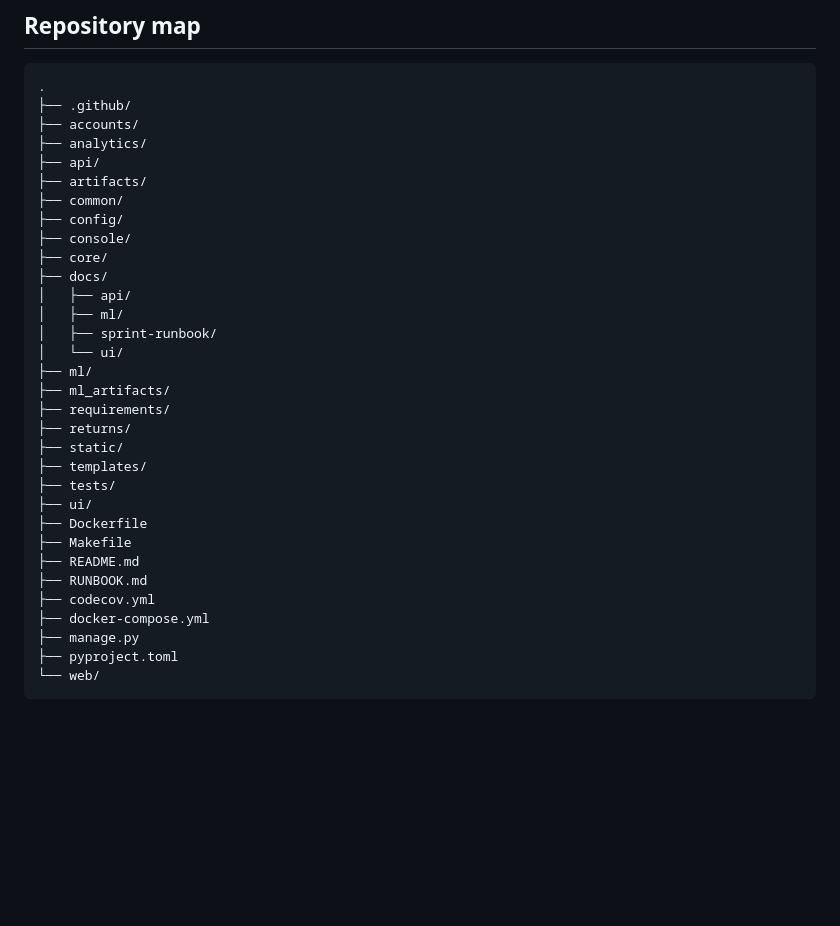
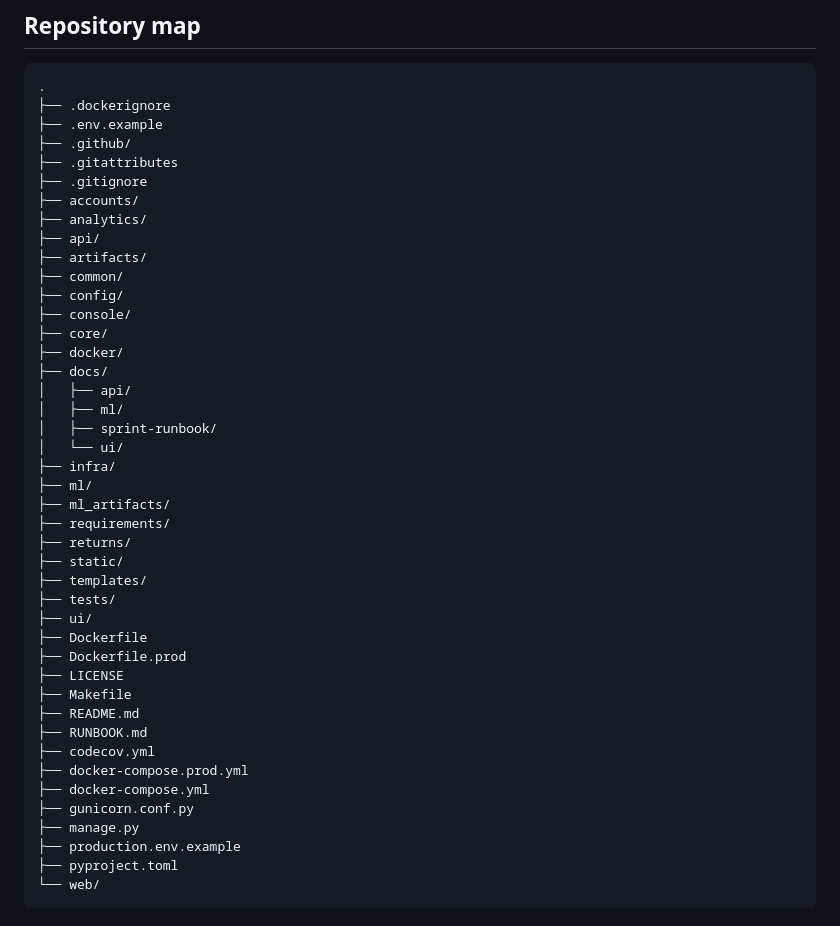
Before and after one commit to AAdewunmi/Returns-Escalation-Predictor-Project, a Markdown page: README.md, the part around one of its changes. Drawn GitHub-style; blank space fills up the shorter version.

Commit message:
docs(readme): add project badges and align repository map

````diff
--- a/README.md
+++ b/README.md
@@ -236,7 +248,11 @@ docker compose exec -T web python manage.py retrain_baseline_model --seed 7 --ro
 
 ```text
 .
+├── .dockerignore
+├── .env.example
 ├── .github/
+├── .gitattributes
+├── .gitignore
 ├── accounts/
 ├── analytics/
 ├── api/
@@ -245,11 +261,13 @@ docker compose exec -T web python manage.py retrain_baseline_model --seed 7 --ro
 ├── config/
 ├── console/
 ├── core/
+├── docker/
 ├── docs/
 │   ├── api/
 │   ├── ml/
 │   ├── sprint-runbook/
 │   └── ui/
+├── infra/
 ├── ml/
 ├── ml_artifacts/
 ├── requirements/
@@ -259,12 +277,17 @@ docker compose exec -T web python manage.py retrain_baseline_model --seed 7 --ro
 ├── tests/
 ├── ui/
 ├── Dockerfile
+├── Dockerfile.prod
+├── LICENSE
 ├── Makefile
 ├── README.md
 ├── RUNBOOK.md
 ├── codecov.yml
+├── docker-compose.prod.yml
 ├── docker-compose.yml
+├── gunicorn.conf.py
 ├── manage.py
+├── production.env.example
 ├── pyproject.toml
 └── web/
 ```
````
Also changed, not shown: other parts of README.md (+12 -0 lines).
